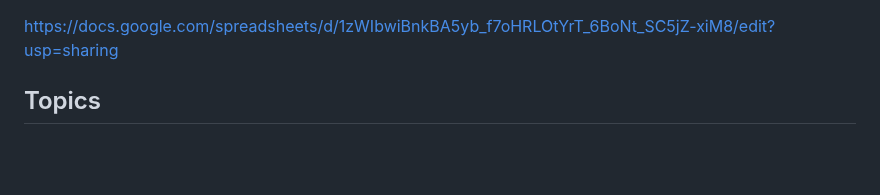
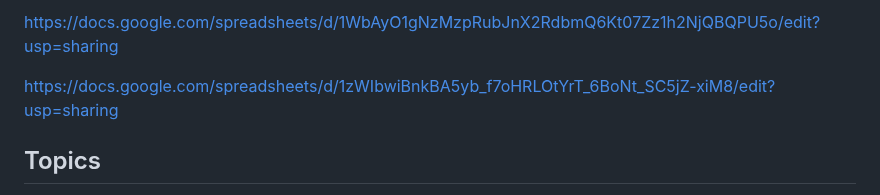
Before and after one commit to Gurupatil0003/01_Flask_Tutorial, a Markdown page: README.md, the part around the change. Drawn GitHub-style; blank space fills up the shorter version.

Commit message:
Update README.md
Signed-off-by: GURANNA GOUDA <110026505+Gurupatil0003@users.noreply.github.com>

```diff
--- a/README.md
+++ b/README.md
@@ -1,3 +1,8 @@
+https://docs.google.com/spreadsheets/d/1WbAyO1gNzMzpRubJnX2RdbmQ6Kt07Zz1h2NjQBQPU5o/edit?usp=sharing
+
+
+
+
 https://docs.google.com/spreadsheets/d/1zWIbwiBnkBA5yb_f7oHRLOtYrT_6BoNt_SC5jZ-xiM8/edit?usp=sharing
 ## Topics
 
```
